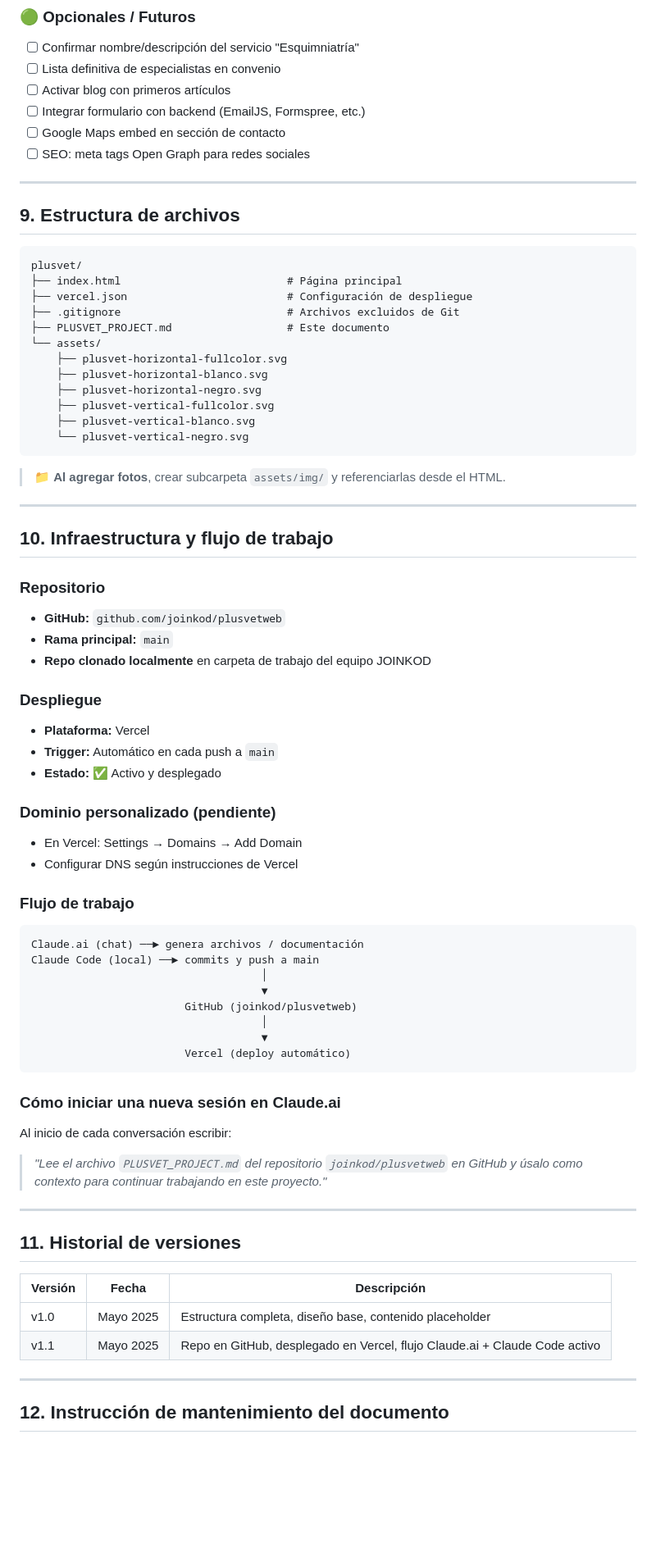
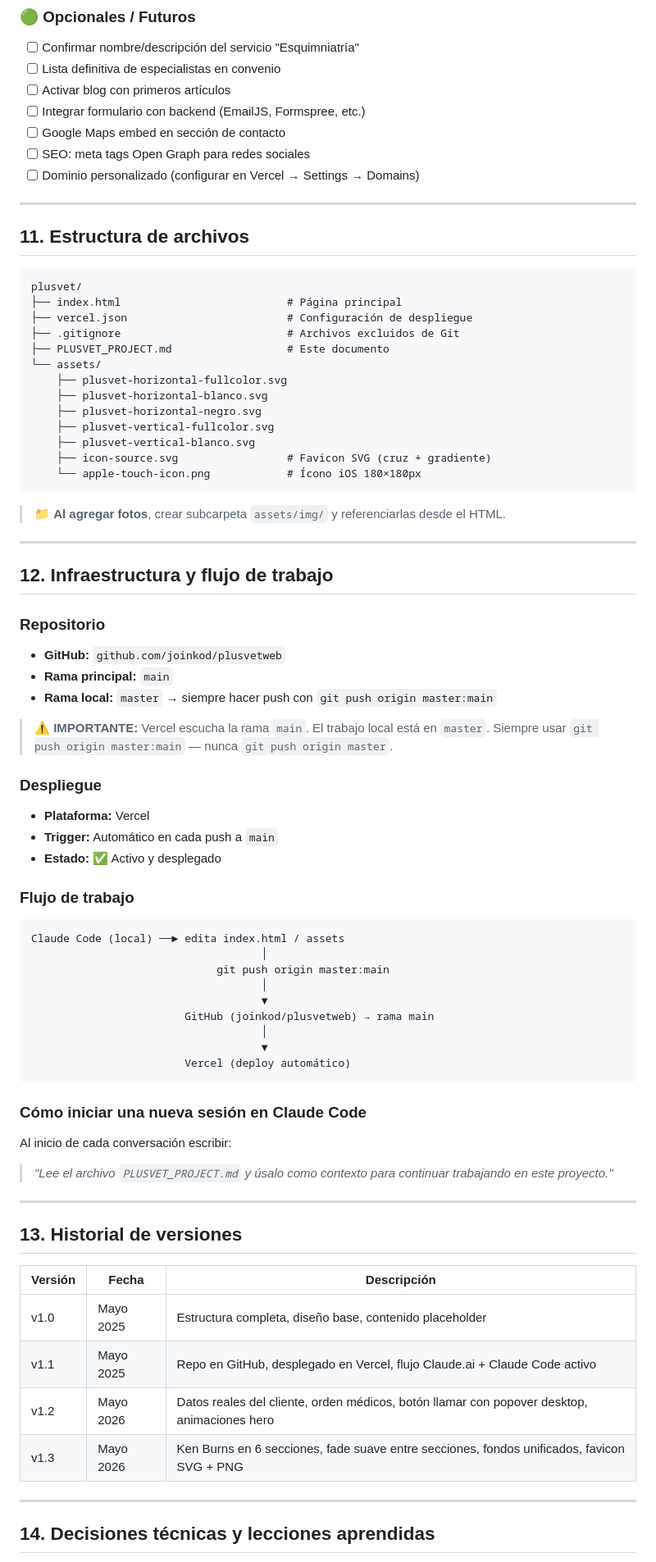
Before and after one commit to joinkod/plusvetweb, a Markdown page: PLUSVET_PROJECT.md, the part around one of its changes. Shown at 82% size. Rendered like a GitHub page; blank space fills up the shorter version.

````diff
--- a/PLUSVET_PROJECT.md
+++ b/PLUSVET_PROJECT.md
@@ -165,10 +221,11 @@ Cardiología, Dermatología, Neurología, Oftalmología, Ortopedia, Oncología a
 - [ ] Integrar formulario con backend (EmailJS, Formspree, etc.)
 - [ ] Google Maps embed en sección de contacto
 - [ ] SEO: meta tags Open Graph para redes sociales
+- [ ] Dominio personalizado (configurar en Vercel → Settings → Domains)
 
 ---
 
-## 9. Estructura de archivos
+## 11. Estructura de archivos
 
 ```
 plusvet/
@@ -182,55 +239,57 @@ plusvet/
     ├── plusvet-horizontal-negro.svg
     ├── plusvet-vertical-fullcolor.svg
     ├── plusvet-vertical-blanco.svg
-    └── plusvet-vertical-negro.svg
+    ├── icon-source.svg                 # Favicon SVG (cruz + gradiente)
+    └── apple-touch-icon.png            # Ícono iOS 180×180px
 ```
 
 > 📁 **Al agregar fotos**, crear subcarpeta `assets/img/` y referenciarlas desde el HTML.
 
 ---
 
-## 10. Infraestructura y flujo de trabajo
+## 12. Infraestructura y flujo de trabajo
 
 ### Repositorio
 - **GitHub:** `github.com/joinkod/plusvetweb`
 - **Rama principal:** `main`
-- **Repo clonado localmente** en carpeta de trabajo del equipo JOINKOD
+- **Rama local:** `master` → siempre hacer push con `git push origin master:main`
+
+> ⚠️ **IMPORTANTE:** Vercel escucha la rama `main`. El trabajo local está en `master`. Siempre usar `git push origin master:main` — nunca `git push origin master`.
 
 ### Despliegue
 - **Plataforma:** Vercel
 - **Trigger:** Automático en cada push a `main`
 - **Estado:** ✅ Activo y desplegado
 
-### Dominio personalizado (pendiente)
-- En Vercel: Settings → Domains → Add Domain
-- Configurar DNS según instrucciones de Vercel
-
 ### Flujo de trabajo
 ```
-Claude.ai (chat) ──► genera archivos / documentación
-Claude Code (local) ──► commits y push a main
+Claude Code (local) ──► edita index.html / assets
+                                    │
+                             git push origin master:main
                                     │
                                     ▼
-                        GitHub (joinkod/plusvetweb)
+                        GitHub (joinkod/plusvetweb) → rama main
                                     │
                                     ▼
                         Vercel (deploy automático)
 ```
 
-### Cómo iniciar una nueva sesión en Claude.ai
+### Cómo iniciar una nueva sesión en Claude Code
 Al inicio de cada conversación escribir:
-> *"Lee el archivo `PLUSVET_PROJECT.md` del repositorio `joinkod/plusvetweb` en GitHub y úsalo como contexto para continuar trabajando en este proyecto."*
+> *"Lee el archivo `PLUSVET_PROJECT.md` y úsalo como contexto para continuar trabajando en este proyecto."*
 
 ---
 
-## 11. Historial de versiones
+## 13. Historial de versiones
 
-| Versión | Fecha      | Descripción                                                                |
-|---------|------------|----------------------------------------------------------------------------|
-| v1.0    | Mayo 2025  | Estructura completa, diseño base, contenido placeholder                    |
-| v1.1    | Mayo 2025  | Repo en GitHub, desplegado en Vercel, flujo Claude.ai + Claude Code activo |
+| Versión | Fecha      | Descripción                                                                                  |
+|---------|------------|----------------------------------------------------------------------------------------------|
+| v1.0    | Mayo 2025  | Estructura completa, diseño base, contenido placeholder                                      |
+| v1.1    | Mayo 2025  | Repo en GitHub, desplegado en Vercel, flujo Claude.ai + Claude Code activo                   |
+| v1.2    | Mayo 2026  | Datos reales del cliente, orden médicos, botón llamar con popover desktop, animaciones hero  |
+| v1.3    | Mayo 2026  | Ken Burns en 6 secciones, fade suave entre secciones, fondos unificados, favicon SVG + PNG  |
 
 ---
 
-## 12. Instrucción de mantenimiento del documento
+## 14. Decisiones técnicas y lecciones aprendidas
 
````
Also changed, not shown: other parts of PLUSVET_PROJECT.md (+91 -12 lines).
